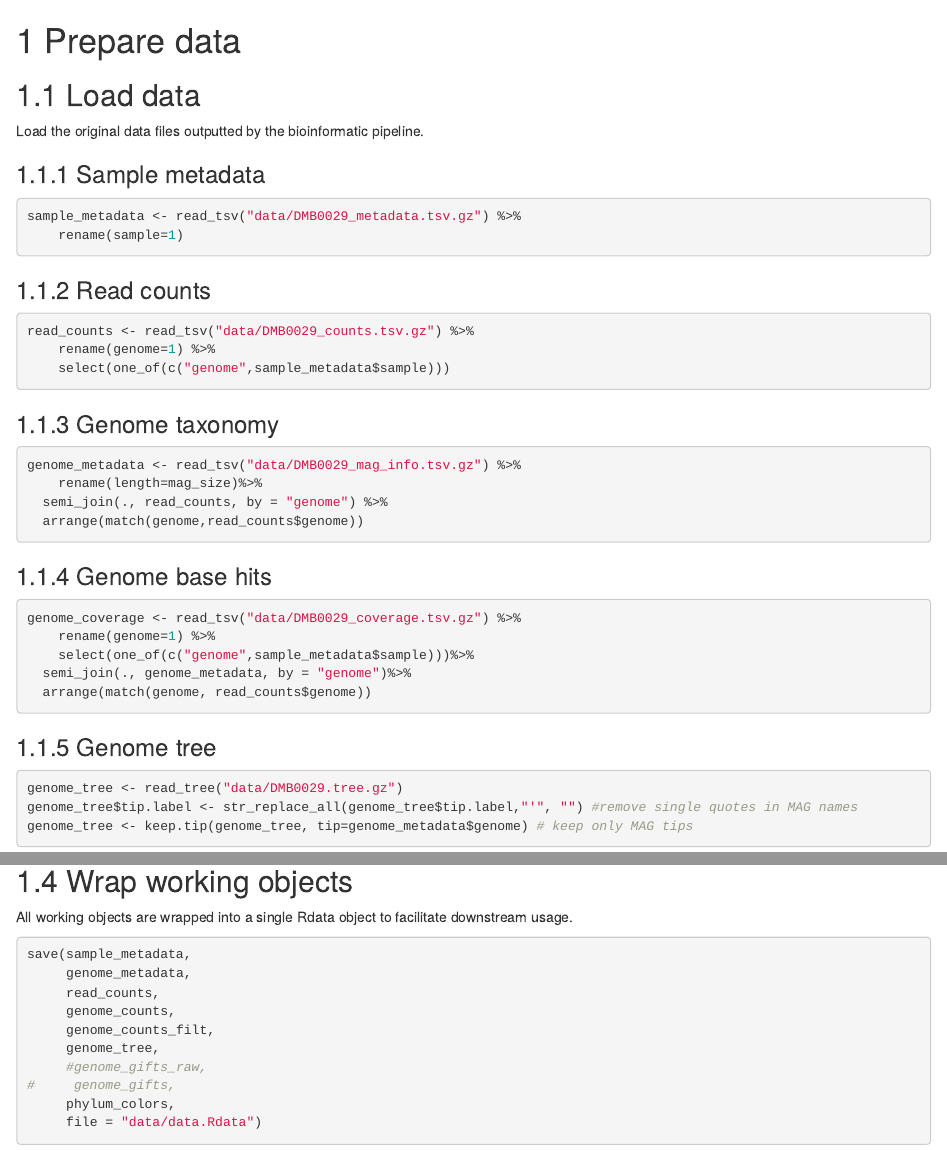
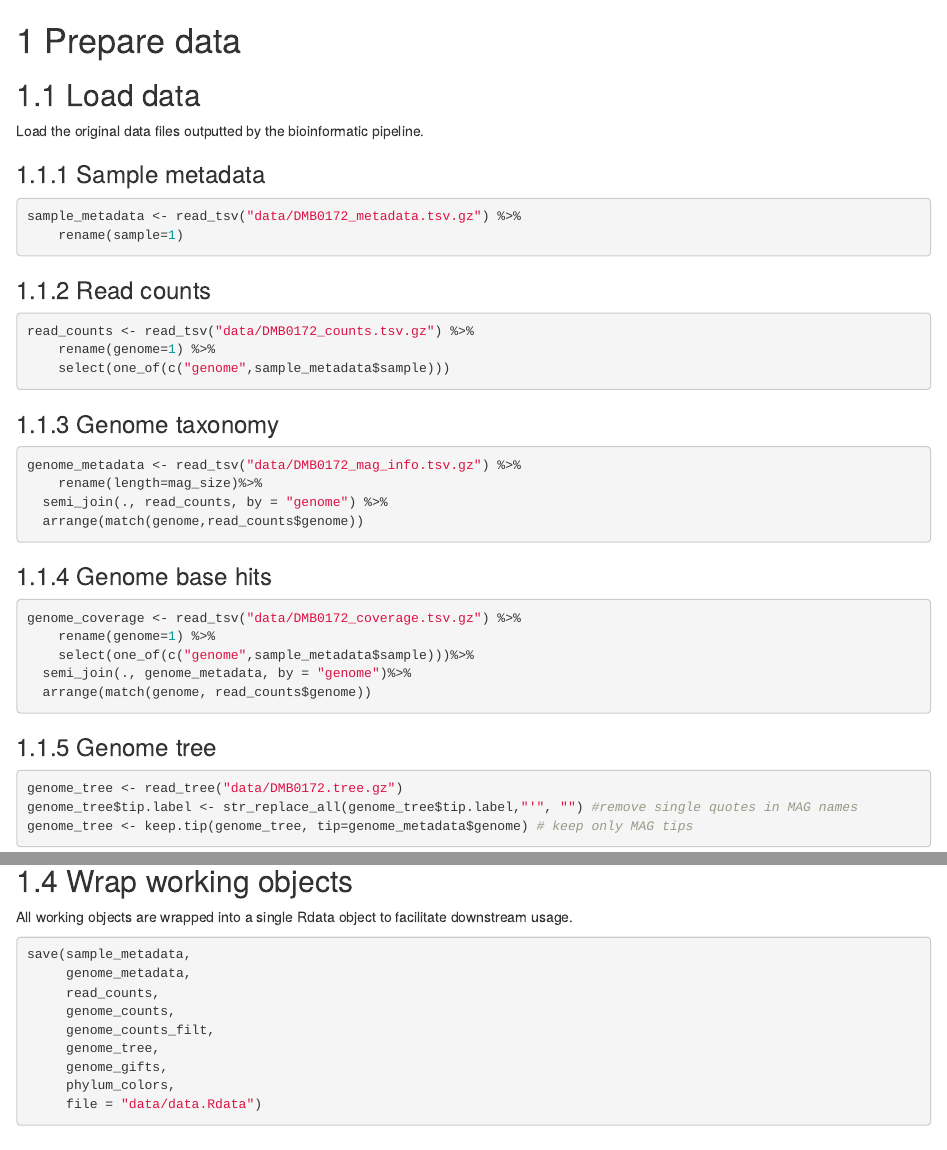
Before and after one commit to alberdilab/adaptation_hologenomics, an R Markdown document (01_prepare_data.Rmd): the page in a window 1100 px wide, from its top, and a second part further down, joined at a grey line. Rendered offline with R 4.5, knitr and Pandoc, with nearby package versions; drawn as R Markdown's standard HTML page in place of the format the file asks for.

Commit message:
Updated data

````diff
--- a/01_prepare_data.Rmd
+++ b/01_prepare_data.Rmd
@@ -7,14 +7,14 @@ Load the original data files outputted by the bioinformatic pipeline.
 ### Sample metadata
 
 ```{r load_sample_metadata, warning=FALSE, comments="", message=FALSE, eval=FALSE}
-sample_metadata <- read_tsv("data/DMB0029_metadata.tsv.gz") %>%
+sample_metadata <- read_tsv("data/DMB0172_metadata.tsv.gz") %>%
     rename(sample=1)
 ```
 
 ### Read counts
 
 ```{r load_read_counts, warning=FALSE, comments="", message=FALSE, eval=FALSE}
-read_counts <- read_tsv("data/DMB0029_counts.tsv.gz") %>%
+read_counts <- read_tsv("data/DMB0172_counts.tsv.gz") %>%
     rename(genome=1) %>%
     select(one_of(c("genome",sample_metadata$sample)))
 ```
@@ -22,7 +22,7 @@ read_counts <- read_tsv("data/DMB0029_counts.tsv.gz") %>%
 ### Genome taxonomy
 
 ```{r load_genome_metadata, warning=FALSE, comments="", message=FALSE, eval=FALSE}
-genome_metadata <- read_tsv("data/DMB0029_mag_info.tsv.gz") %>%
+genome_metadata <- read_tsv("data/DMB0172_mag_info.tsv.gz") %>%
     rename(length=mag_size)%>%
   semi_join(., read_counts, by = "genome") %>%
   arrange(match(genome,read_counts$genome))
@@ -31,7 +31,7 @@ genome_metadata <- read_tsv("data/DMB0029_mag_info.tsv.gz") %>%
 ### Genome base hits
 
 ```{r load_genome_hits, warning=FALSE, comments="", message=FALSE, eval=FALSE}
-genome_coverage <- read_tsv("data/DMB0029_coverage.tsv.gz") %>%
+genome_coverage <- read_tsv("data/DMB0172_coverage.tsv.gz") %>%
     rename(genome=1) %>%
     select(one_of(c("genome",sample_metadata$sample)))%>%
   semi_join(., genome_metadata, by = "genome")%>%
@@ -42,7 +42,7 @@ genome_coverage <- read_tsv("data/DMB0029_coverage.tsv.gz") %>%
 ### Genome tree
 
 ```{r load_genome_tree, warning=FALSE, comments="", message=FALSE, eval=FALSE}
-genome_tree <- read_tree("data/DMB0029.tree.gz")
+genome_tree <- read_tree("data/DMB0172.tree.gz")
 genome_tree$tip.label <- str_replace_all(genome_tree$tip.label,"'", "") #remove single quotes in MAG names
 genome_tree <- keep.tip(genome_tree, tip=genome_metadata$genome) # keep only MAG tips
 ```
@@ -126,8 +126,7 @@ save(sample_metadata,
      genome_counts,
      genome_counts_filt,
      genome_tree,
-     #genome_gifts_raw,
-#     genome_gifts,
+     genome_gifts,
      phylum_colors,
      file = "data/data.Rdata")
 ```
````
Also changed, not shown: 02_data_statistics.Rmd (+1 -1 lines), data/data.Rdata, docs/search_index.json, 18 other files.
